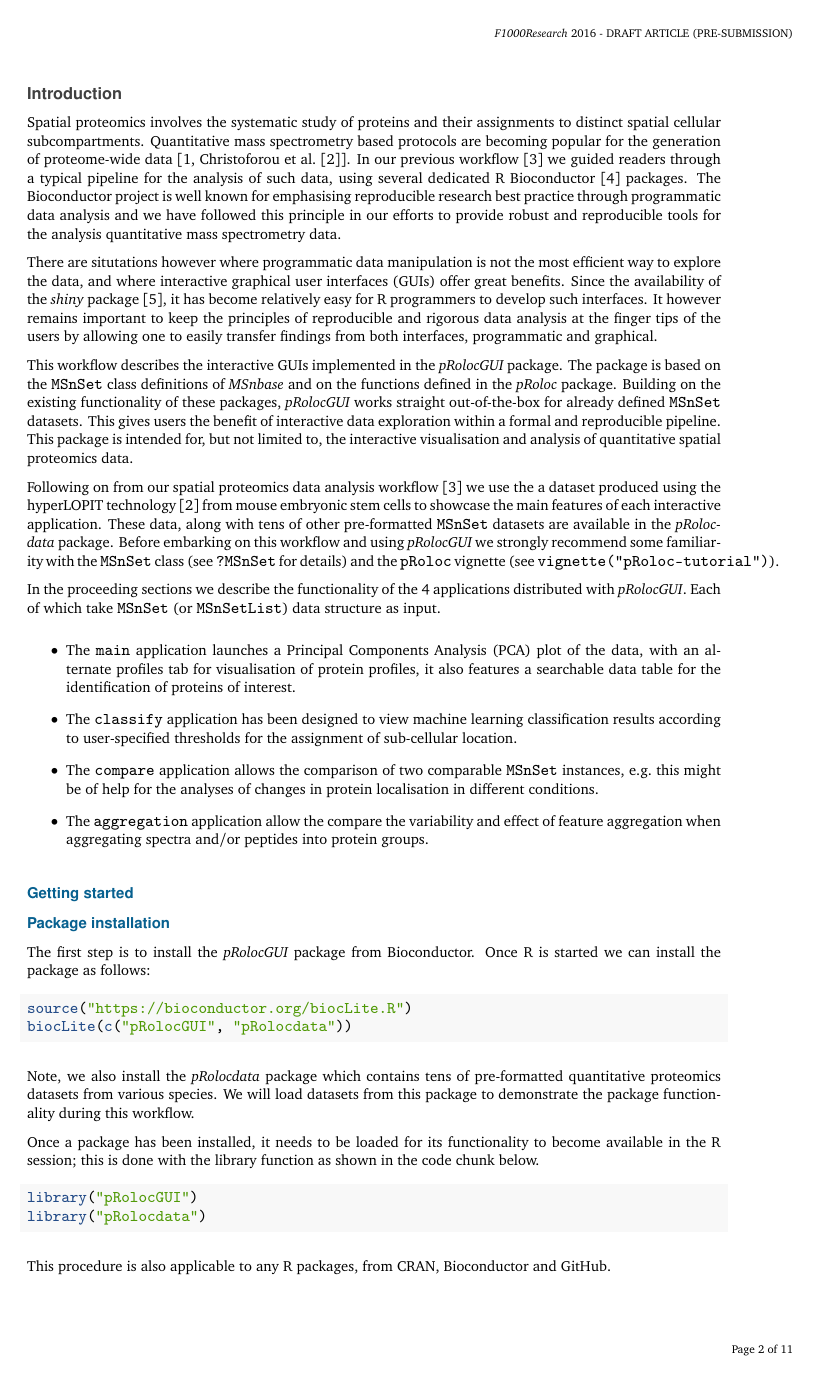
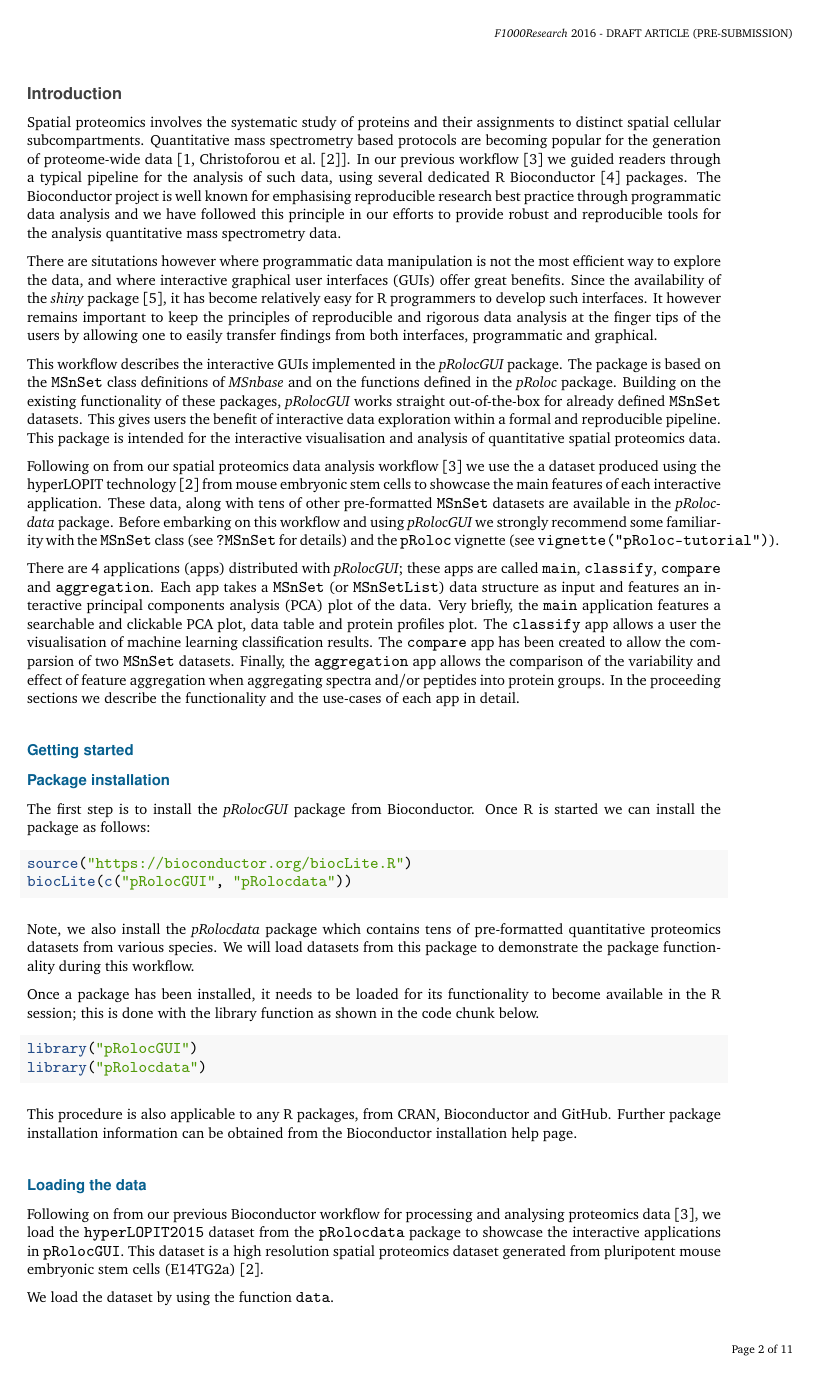
Before and after one commit to lgatto/bioc-pRolocGUI-workflow, an R Markdown document (pRolocGUI-workflow.Rmd): page 2 of 11. The pictures show the output file pRolocGUI-workflow.pdf that the author committed with the source.

Commit message:
more intro updates

```diff
--- a/pRolocGUI-workflow.Rmd
+++ b/pRolocGUI-workflow.Rmd
@@ -48,9 +48,9 @@ defined in the `r Biocpkg("pRoloc")` package. Building on the existing
 functionality of these packages, `r Biocpkg("pRolocGUI")` works
 straight out-of-the-box for already defined `MSnSet` datasets. This
 gives users the benefit of interactive data exploration within a
-formal and reproducible pipeline. This package is intended for, but
-not limited to, the interactive visualisation and analysis of
-quantitative spatial proteomics data.
+formal and reproducible pipeline. This package is intended for the
+interactive visualisation and analysis of quantitative spatial
+proteomics data.
 
 Following on from our spatial proteomics data analysis workflow
 [@Breckels:f1000] we use the a dataset produced using the hyperLOPIT
@@ -63,26 +63,38 @@ we strongly recommend some familiarity with the `MSnSet` class (see
 `?MSnSet` for details) and the `pRoloc` vignette (see
 `vignette("pRoloc-tutorial")`).
 
-In the proceeding sections we describe the functionality of the
-4 applications distributed with `r Biocpkg("pRolocGUI")`. Each
-of which take `MSnSet` (or `MSnSetList`) data structure as input.
+There are 4 applications (apps) distributed with
+`r Biocpkg("pRolocGUI")`; these apps are called `main`, `classify`,
+`compare` and `aggregation`. Each app takes a `MSnSet` (or
+`MSnSetList`) data structure as input and features an interactive
+principal components analysis (PCA) plot of the data.
+Very briefly, the `main` application features a searchable
+and clickable PCA plot, data table and protein profiles plot. The
+`classify` app allows a user the visualisation of machine learning
+classification results. The `compare` app has been created to allow
+the comparsion of two `MSnSet` datasets. Finally, the `aggregation`
+app allows the comparison of the variability and effect of feature
+aggregation when aggregating spectra and/or peptides into protein
+groups. In the proceeding sections we describe the functionality and
+the use-cases of each app in detail.
 
-* The `main` application launches a Principal Components Analysis
-  (PCA) plot of the data, with an alternate profiles tab for
-  visualisation of protein profiles, it also features a searchable
-  data table for the identification of proteins of interest.
 
-* The `classify` application has been designed to view machine
-  learning classification results according to user-specified
-  thresholds for the assignment of sub-cellular location.
+<!-- * The `main` application launches a Principal Components Analysis -->
+<!--   (PCA) plot of the data, with an alternate profiles tab for -->
+<!--   visualisation of protein profiles, it also features a searchable -->
+<!--   data table for the identification of proteins of interest. -->
 
-* The `compare` application allows the comparison of two comparable
-  `MSnSet` instances, e.g. this might be of help for the analyses of
-  changes in protein localisation in different conditions.
+<!-- * The `classify` application has been designed to view machine -->
+<!--   learning classification results according to user-specified -->
+<!--   thresholds for the assignment of sub-cellular location. -->
 
-* The `aggregation` application allow the compare the variability and
-  effect of feature aggregation when aggregating spectra and/or
-  peptides into protein groups.
+<!-- * The `compare` application allows the comparison of two comparable -->
+<!--   `MSnSet` instances, e.g. this might be of help for the analyses of -->
+<!--   changes in protein localisation in different conditions. -->
+
+<!-- * The `aggregation` application allow the compare the variability and -->
+<!--   effect of feature aggregation when aggregating spectra and/or -->
+<!--   peptides into protein groups. -->
 
 
 ## Getting started
@@ -114,8 +126,15 @@ library("pRolocdata")
 
 This procedure is also applicable to any R packages, from
 \href{https://cran.r-project.org/}{CRAN}, Bioconductor
-and GitHub.
+and GitHub. Further package installation information can be
+obtained from the Bioconductor installation help page.
 
 
 ### Loading the data
 
+Following on from our previous Bioconductor workflow for processing
+and analysing proteomics data [@Breckels:f1000], we load the
+`hyperLOPIT2015` dataset from the `pRolocdata` package to showcase the interactive applications in `pRolocGUI`. This dataset is a high
+resolution spatial proteomics dataset generated from pluripotent mouse embryonic stem cells (E14TG2a) [@Christoforou:2016].
+
+We load the dataset by using the function `data`.
```
Also changed, not shown: pRolocGUI-workflow.pdf, pRolocGUI-workflow.Rmd (12 more changed lines).
